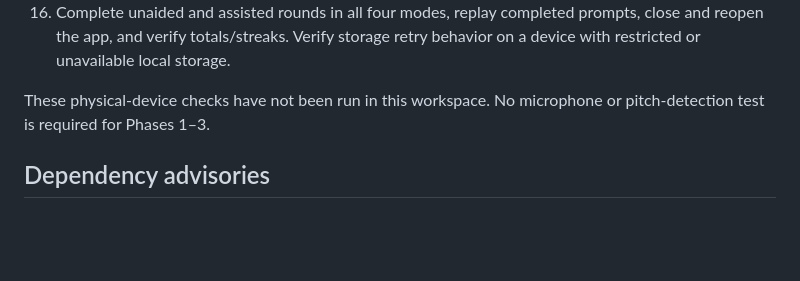
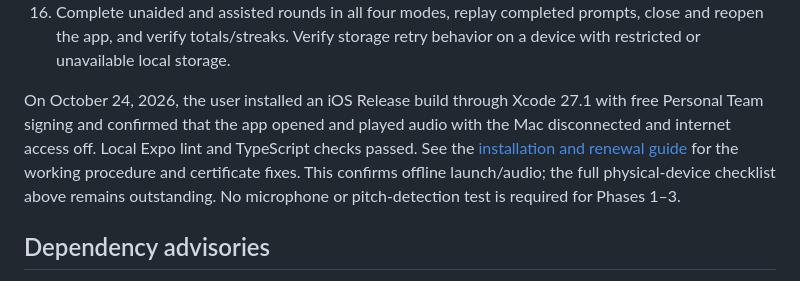
Before and after one commit to progunnerr/Pitch-Master, a Markdown page: docs/VERIFICATION.md, the part around the change. Drawn GitHub-style; blank space fills up the shorter version.

```diff
--- a/docs/VERIFICATION.md
+++ b/docs/VERIFICATION.md
@@ -74,7 +74,7 @@ Run this on both Android and iOS with a matching Expo Go SDK or a development bu
 15. Choose different Sa values and sing along with the Sargam ladder. Check that movable Do changes keys, highlights the correct wheel answer after grading, and labels the new major positions.
 16. Complete unaided and assisted rounds in all four modes, replay completed prompts, close and reopen the app, and verify totals/streaks. Verify storage retry behavior on a device with restricted or unavailable local storage.
 
-These physical-device checks have not been run in this workspace. No microphone or pitch-detection test is required for Phases 1–3.
+On October 24, 2026, the user installed an iOS Release build through Xcode 27.1 with free Personal Team signing and confirmed that the app opened and played audio with the Mac disconnected and internet access off. Local Expo lint and TypeScript checks passed. See the [installation and renewal guide](IOS-PERSONAL-TEAM.md) for the working procedure and certificate fixes. This confirms offline launch/audio; the full physical-device checklist above remains outstanding. No microphone or pitch-detection test is required for Phases 1–3.
 
 ## Dependency advisories
 
```
Also changed, not shown: README.md (+4 -0 lines), docs/IOS-PERSONAL-TEAM.md (added, +241 -0 lines).
